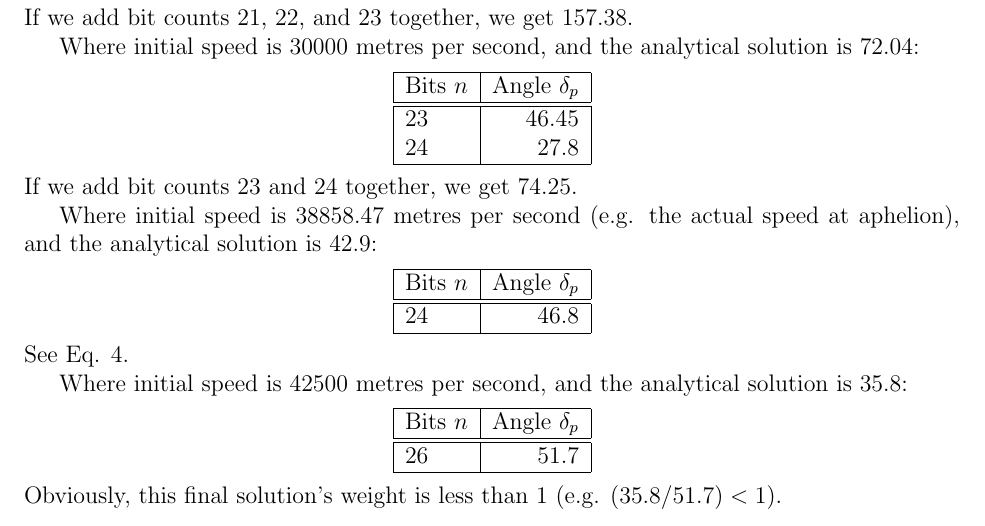
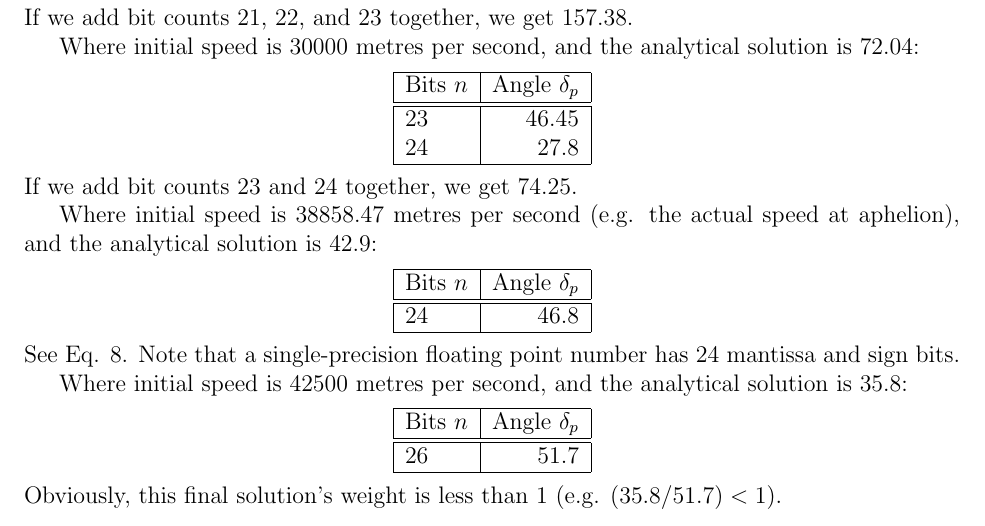
Before and after one commit to sjhalayka/quantum_path_decomposition, a LaTeX paper (bezier_escape.tex): part of page 3 of 6, cut so that both start at the same text. Compiled offline with pdfLaTeX.

Commit message:
Add files via upload

```diff
--- a/bezier_escape.tex
+++ b/bezier_escape.tex
@@ -188,7 +188,8 @@ Bits $n$ & Angle $\delta_{p}$ \\
   \hline
 \end{tabular}
 \end{center}
-See Eq. \ref{eq_kinematic}.
+See Eq. \ref{delta_p}.
+Note that a single-precision floating point number has $24$ mantissa and sign bits.
 
 Where initial speed is $42500$ metres per second, and the analytical solution is $35.8$:
 \begin{center}
```
Also changed, not shown: bezier_escape.pdf.
